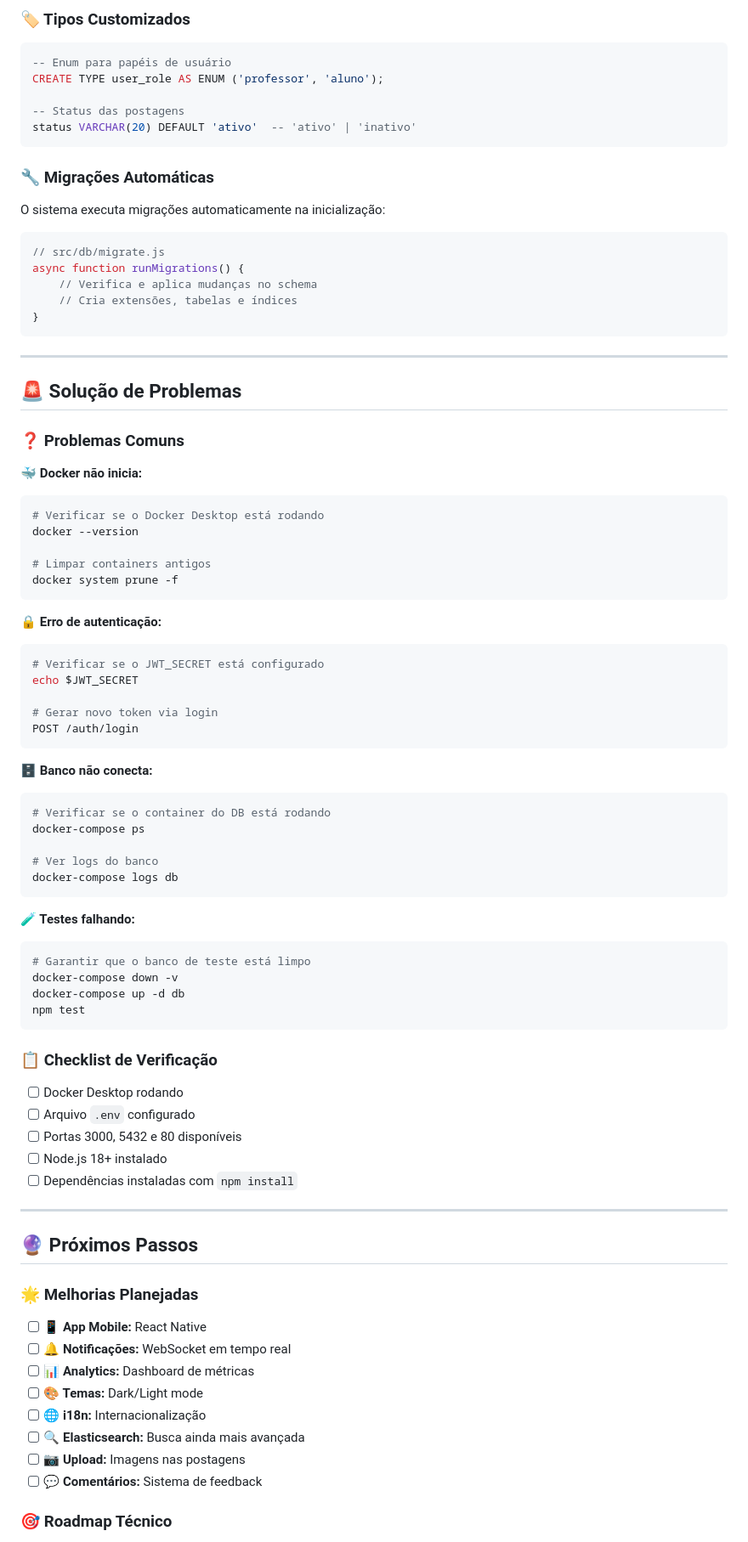
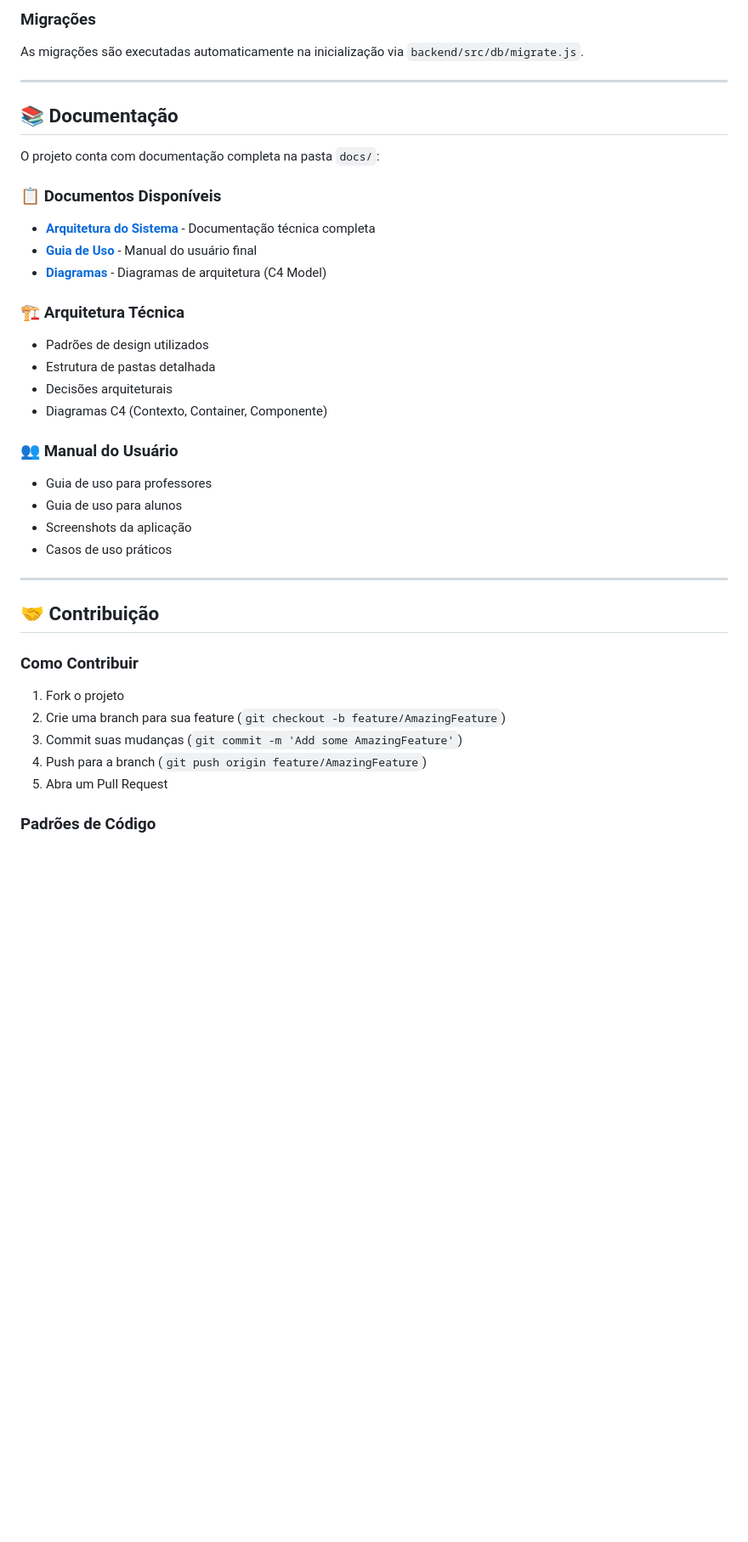
Before and after one commit to fdal-felipe/ensinai-tech-challenge-fiap-5fsdt, a Markdown page: README.md, the part around one of its changes. Shown at 85% size. GitHub-like rendering; blank space fills up the shorter version.

Commit message:
docs: Atualização do README

````diff
--- a/README.md
+++ b/README.md
@@ -582,94 +426,46 @@ erDiagram
 ```
 
-### 🏷️ Tipos Customizados
+### Migrações
 
-```sql
--- Enum para papéis de usuário
-CREATE TYPE user_role AS ENUM ('professor', 'aluno');
-
--- Status das postagens
-status VARCHAR(20) DEFAULT 'ativo'  -- 'ativo' | 'inativo'
-```
-
-### 🔧 Migrações Automáticas
-
-O sistema executa migrações automaticamente na inicialização:
-
-```javascript
-// src/db/migrate.js
-async function runMigrations() {
-    // Verifica e aplica mudanças no schema
-    // Cria extensões, tabelas e índices
-}
-```
+As migrações são executadas automaticamente na inicialização via `backend/src/db/migrate.js`.
 
 ---
 
-## 🚨 Solução de Problemas
+## 📚 Documentação
 
-### ❓ Problemas Comuns
+O projeto conta com documentação completa na pasta `docs/`:
 
-**🐳 Docker não inicia:**
+### 📋 Documentos Disponíveis
 
-```bash
-# Verificar se o Docker Desktop está rodando
-docker --version
+-   **[Arquitetura do Sistema](docs/arquitetura.md)** - Documentação técnica completa
+-   **[Guia de Uso](docs/guia-de-uso.md)** - Manual do usuário final
+-   **[Diagramas](docs/diagramas/)** - Diagramas de arquitetura (C4 Model)
 
-# Limpar containers antigos
-docker system prune -f
-```
+### 🏗️ Arquitetura Técnica
 
-**🔒 Erro de autenticação:**
+-   Padrões de design utilizados
+-   Estrutura de pastas detalhada
+-   Decisões arquiteturais
+-   Diagramas C4 (Contexto, Container, Componente)
 
-```bash
-# Verificar se o JWT_SECRET está configurado
-echo $JWT_SECRET
+### 👥 Manual do Usuário
 
-# Gerar novo token via login
-POST /auth/login
-```
-
-**🗄️ Banco não conecta:**
-
-```bash
-# Verificar se o container do DB está rodando
-docker-compose ps
-
-# Ver logs do banco
-docker-compose logs db
-```
-
-**🧪 Testes falhando:**
-
-```bash
-# Garantir que o banco de teste está limpo
-docker-compose down -v
-docker-compose up -d db
-npm test
-```
-
-### 📋 Checklist de Verificação
-
--   [ ] Docker Desktop rodando
--   [ ] Arquivo `.env` configurado
--   [ ] Portas 3000, 5432 e 80 disponíveis
--   [ ] Node.js 18+ instalado
--   [ ] Dependências instaladas com `npm install`
+-   Guia de uso para professores
+-   Guia de uso para alunos
+-   Screenshots da aplicação
+-   Casos de uso práticos
 
 ---
 
-## 🔮 Próximos Passos
+## 🤝 Contribuição
 
-### 🌟 Melhorias Planejadas
+### Como Contribuir
 
--   [ ] **📱 App Mobile:** React Native
--   [ ] **🔔 Notificações:** WebSocket em tempo real
--   [ ] **📊 Analytics:** Dashboard de métricas
--   [ ] **🎨 Temas:** Dark/Light mode
--   [ ] **🌐 i18n:** Internacionalização
--   [ ] **🔍 Elasticsearch:** Busca ainda mais avançada
--   [ ] **📷 Upload:** Imagens nas postagens
--   [ ] **💬 Comentários:** Sistema de feedback
+1. Fork o projeto
+2. Crie uma branch para sua feature (`git checkout -b feature/AmazingFeature`)
+3. Commit suas mudanças (`git commit -m 'Add some AmazingFeature'`)
+4. Push para a branch (`git push origin feature/AmazingFeature`)
+5. Abra um Pull Request
 
-### 🎯 Roadmap Técnico
+### Padrões de Código
 
````
Also changed, not shown: other parts of README.md (+213 -390 lines), docs/diagramas/README.md (deleted, +0 -36 lines).
